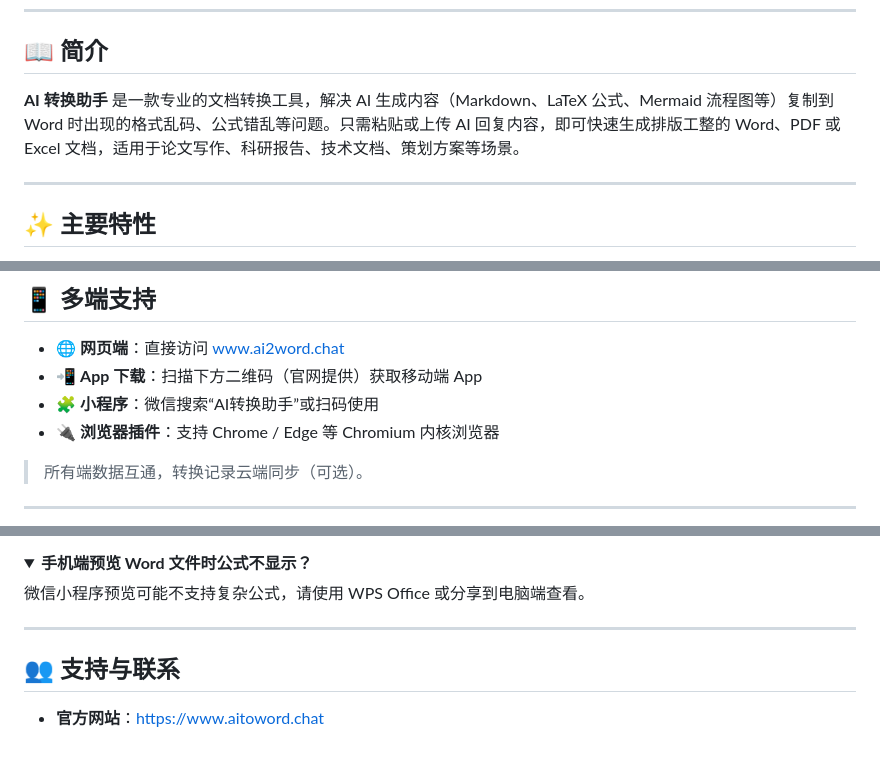
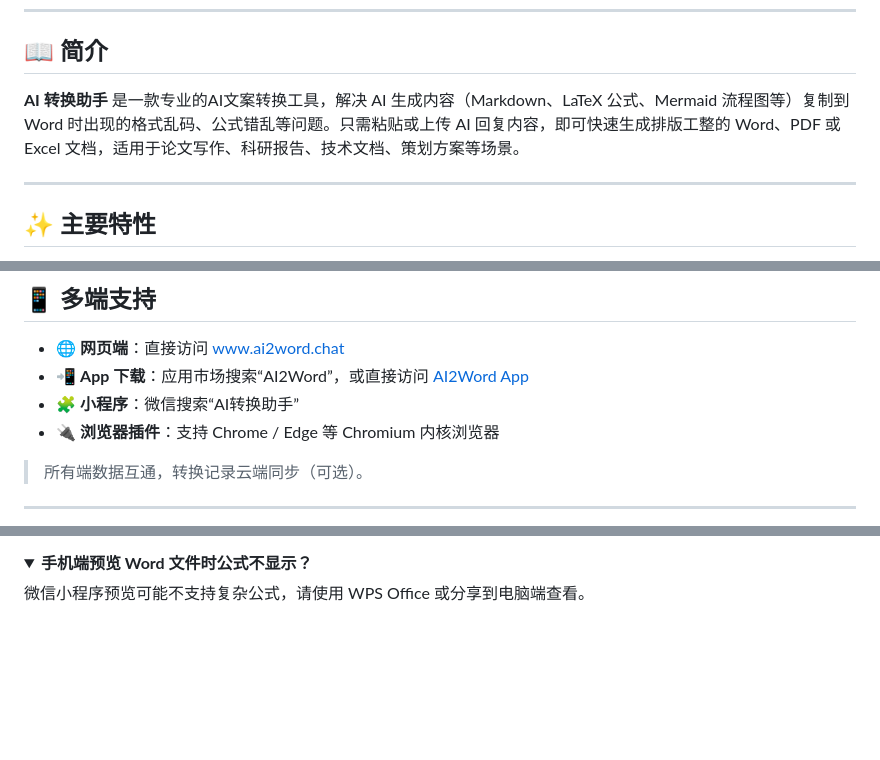
Before and after one commit to Lonely7th/ai2word, a Markdown page: README.md, 3 parts joined by grey strips. GitHub-like rendering; folded sections open; blank space fills up the shorter version.

Commit message:
Fix formatting and update links in README
Updated the README to correct formatting and improve clarity in descriptions and links.

```diff
--- a/README.md
+++ b/README.md
@@ -13,7 +13,7 @@
 
 ## 📖 简介
 
-**AI 转换助手** 是一款专业的文档转换工具，解决 AI 生成内容（Markdown、LaTeX 公式、Mermaid 流程图等）复制到 Word 时出现的格式乱码、公式错乱等问题。只需粘贴或上传 AI 回复内容，即可快速生成排版工整的 Word、PDF 或 Excel 文档，适用于论文写作、科研报告、技术文档、策划方案等场景。
+**AI 转换助手** 是一款专业的AI文案转换工具，解决 AI 生成内容（Markdown、LaTeX 公式、Mermaid 流程图等）复制到 Word 时出现的格式乱码、公式错乱等问题。只需粘贴或上传 AI 回复内容，即可快速生成排版工整的 Word、PDF 或 Excel 文档，适用于论文写作、科研报告、技术文档、策划方案等场景。
 
 ---
 
@@ -65,8 +65,8 @@
 ## 📱 多端支持
 
 - 🌐 **网页端**：直接访问 [www.ai2word.chat](https://www.aitoword.chat/)
-- 📲 **App 下载**：扫描下方二维码（官网提供）获取移动端 App
-- 🧩 **小程序**：微信搜索“AI转换助手”或扫码使用
+- 📲 **App 下载**：应用市场搜索“AI2Word”，或直接访问 [AI2Word App](https://apps.apple.com/dz/app/ai2word/id6753907237)
+- 🧩 **小程序**：微信搜索“AI转换助手”
 - 🔌 **浏览器插件**：支持 Chrome / Edge 等 Chromium 内核浏览器
 
 > 所有端数据互通，转换记录云端同步（可选）。
@@ -128,9 +128,3 @@ AI 转换助手会自动提取文案中的表格。如果原文不包含标准
 
 微信小程序预览可能不支持复杂公式，请使用 WPS Office 或分享到电脑端查看。
 </details>
-
----
-
-## 👥 支持与联系
-
-- **官方网站**：[https://www.aitoword.chat](https://www.aitoword.chat)
```
Also changed, not shown: other parts of README.md (+1 -1 lines).
